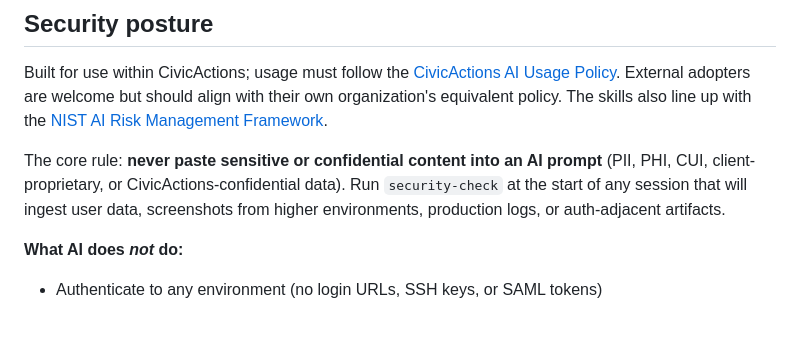
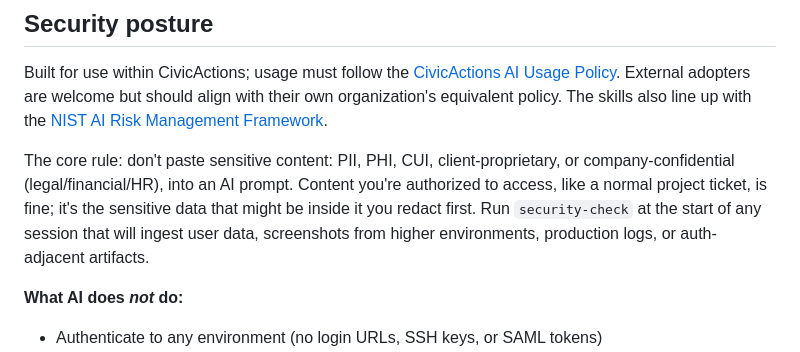
Before and after one commit to CivicActions/ai-runbook-jh, a Markdown page: README.md, the part around the change. Rendered like a GitHub page; blank space fills up the shorter version.

Commit message:
docs(readme): clarify the security core rule
Reframe what 'sensitive' means: PII, PHI, CUI, client-proprietary, or
company-confidential (legal/financial/HR). Note that content you're
authorized to access (like a normal project ticket) is fine; it's the
sensitive data potentially inside it that gets redacted first.

```diff
--- a/README.md
+++ b/README.md
@@ -129,10 +129,7 @@ adopters are welcome but should align with their own organization's equivalent p
 also line up with the
 [NIST AI Risk Management Framework](https://www.nist.gov/itl/ai-risk-management-framework).
 
-The core rule: **never paste sensitive or confidential content into an AI prompt** (PII, PHI, CUI,
-client-proprietary, or CivicActions-confidential data). Run `security-check` at the start of any
-session that will ingest user data, screenshots from higher environments, production logs, or
-auth-adjacent artifacts.
+The core rule: don't paste sensitive content: PII, PHI, CUI, client-proprietary, or company-confidential (legal/financial/HR), into an AI prompt. Content you're authorized to access, like a normal project ticket, is fine; it's the sensitive data that might be inside it you redact first. Run `security-check` at the start of any session that will ingest user data, screenshots from higher environments, production logs, or auth-adjacent artifacts.
 
 **What AI does *not* do:**
 
```
